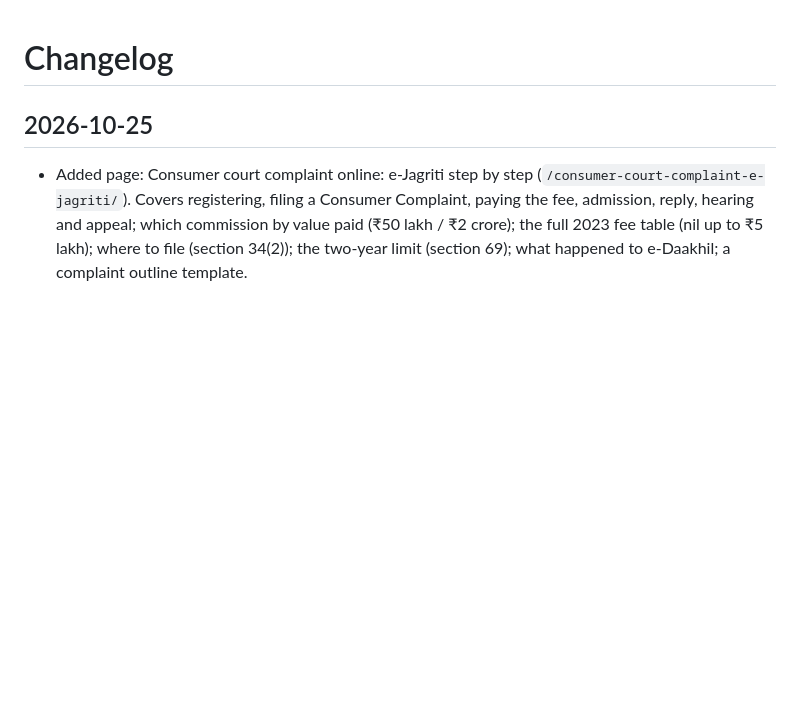
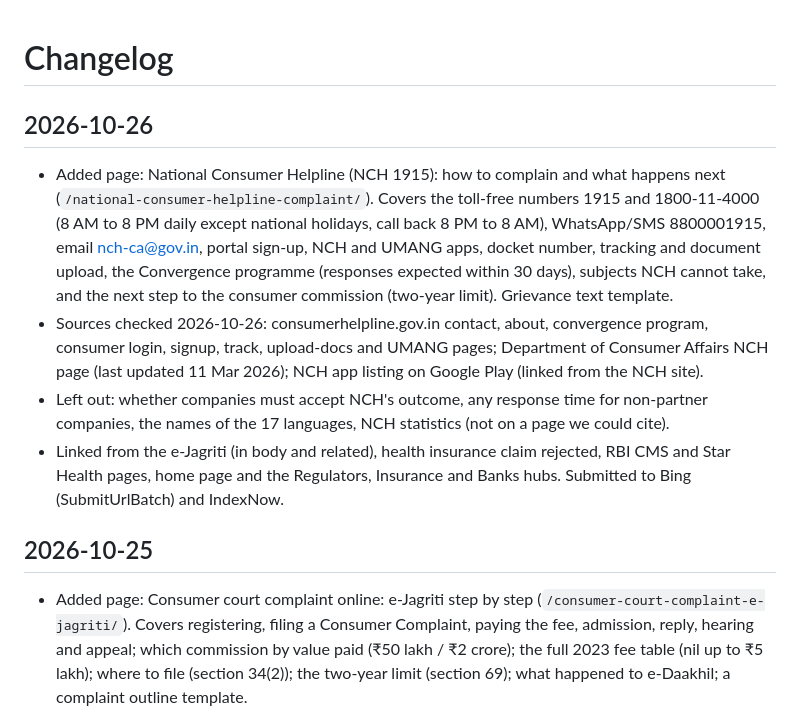
Before and after one commit to rudracodeshere/where-to-complain, a Markdown page: CHANGELOG.md, the part around the change. Rendered like a GitHub page; blank space fills up the shorter version.

```diff
--- a/CHANGELOG.md
+++ b/CHANGELOG.md
@@ -1,4 +1,10 @@
 # Changelog
+
+## 2026-10-26
+- Added page: National Consumer Helpline (NCH 1915): how to complain and what happens next (`/national-consumer-helpline-complaint/`). Covers the toll-free numbers 1915 and 1800-11-4000 (8 AM to 8 PM daily except national holidays, call back 8 PM to 8 AM), WhatsApp/SMS 8800001915, email nch-ca@gov.in, portal sign-up, NCH and UMANG apps, docket number, tracking and document upload, the Convergence programme (responses expected within 30 days), subjects NCH cannot take, and the next step to the consumer commission (two-year limit). Grievance text template.
+- Sources checked 2026-10-26: consumerhelpline.gov.in contact, about, convergence program, consumer login, signup, track, upload-docs and UMANG pages; Department of Consumer Affairs NCH page (last updated 11 Mar 2026); NCH app listing on Google Play (linked from the NCH site).
+- Left out: whether companies must accept NCH's outcome, any response time for non-partner companies, the names of the 17 languages, NCH statistics (not on a page we could cite).
+- Linked from the e-Jagriti (in body and related), health insurance claim rejected, RBI CMS and Star Health pages, home page and the Regulators, Insurance and Banks hubs. Submitted to Bing (SubmitUrlBatch) and IndexNow.
 
 ## 2026-10-25
 - Added page: Consumer court complaint online: e-Jagriti step by step (`/consumer-court-complaint-e-jagriti/`). Covers registering, filing a Consumer Complaint, paying the fee, admission, reply, hearing and appeal; which commission by value paid (₹50 lakh / ₹2 crore); the full 2023 fee table (nil up to ₹5 lakh); where to file (section 34(2)); the two-year limit (section 69); what happened to e-Daakhil; a complaint outline template.
```
Also changed, not shown: QUEUE.md (+1 -1 lines), README.md (+2 -1 lines).
